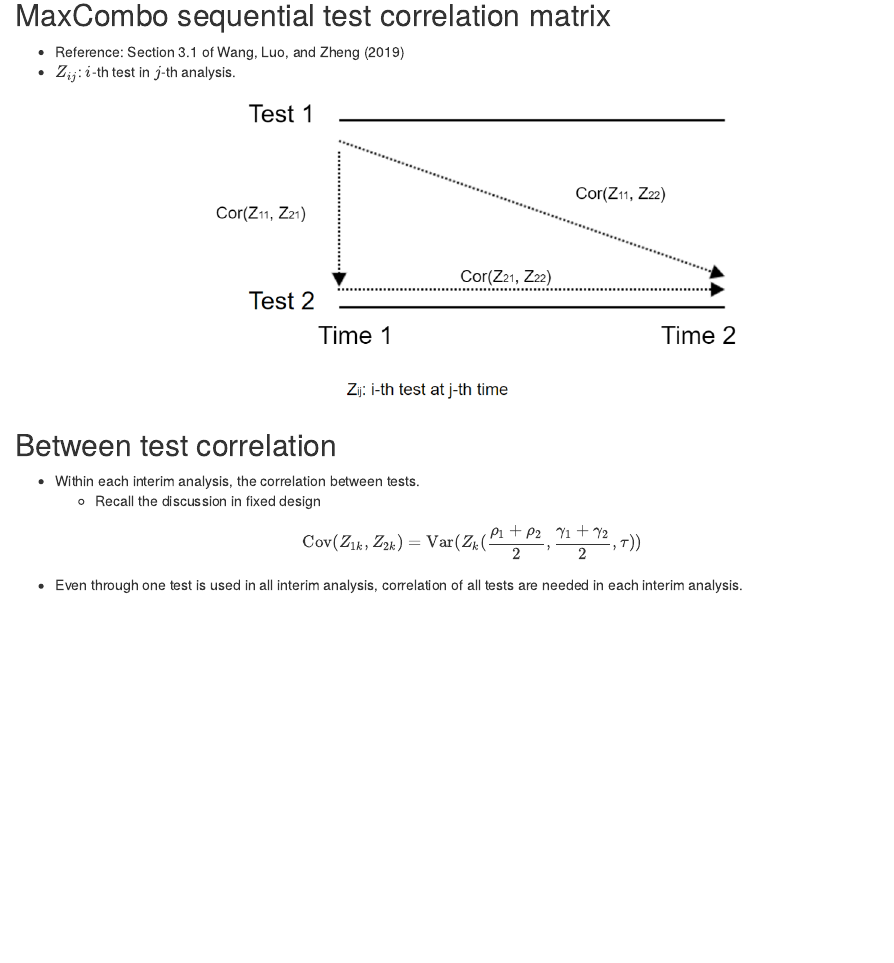
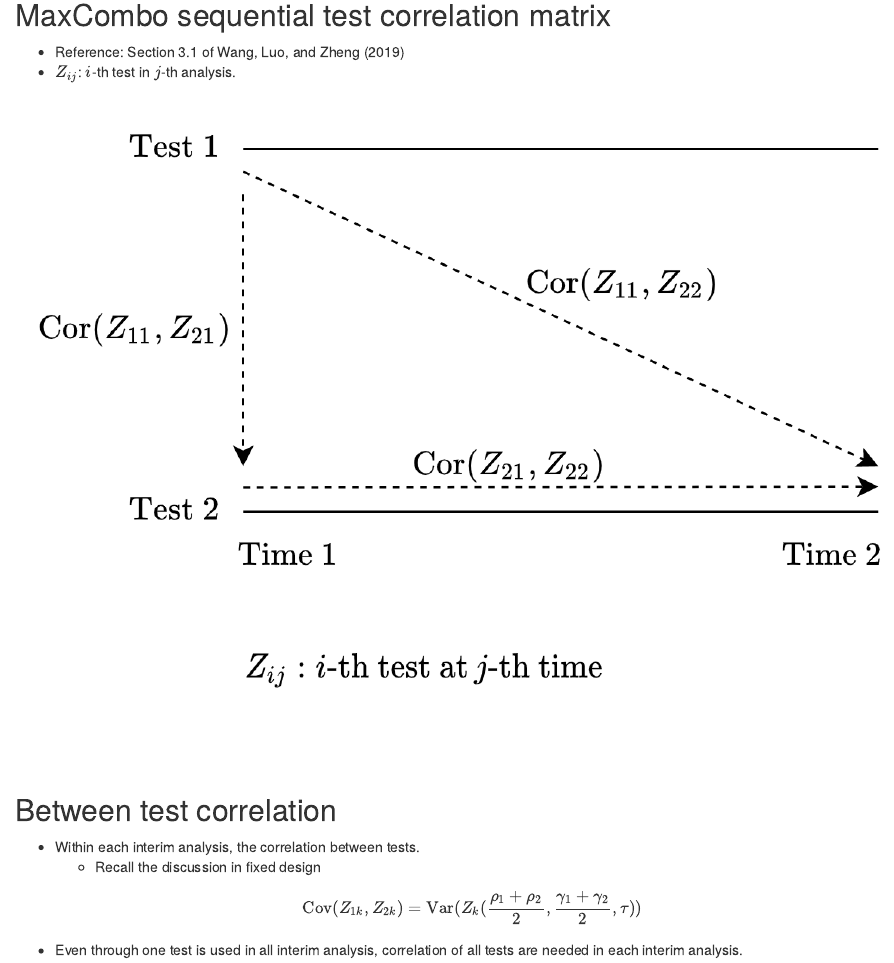
Before and after one commit to keaven/gsd-deming, an R Markdown document (maxcombo.Rmd): the page in a window 1100 px wide, from 3960 px down. Rendered offline with R 4.5, knitr and Pandoc, with nearby package versions; drawn as R Markdown's standard HTML page in place of the format the file asks for; some code elsewhere in the file could not run offline.

Commit message:
use high resolution figures

````diff
--- a/maxcombo.Rmd
+++ b/maxcombo.Rmd
@@ -247,7 +247,7 @@ It can be skipped for the first read of this training material.
 - Reference: Section 3.1 of @wang2019simulation
 - $Z_{ij}$: $i$-th test in $j$-th analysis.
 
-```{r, echo = FALSE, out.width = "60%"}
+```{r, echo = FALSE, out.width = "100%"}
 knitr::include_graphics("images/corr_combo.png")
 ```
 
````
Also changed, not shown: images/ahr_slides_KEYNOTE189OS.PNG, images/corr_combo.png, 1 other file.
